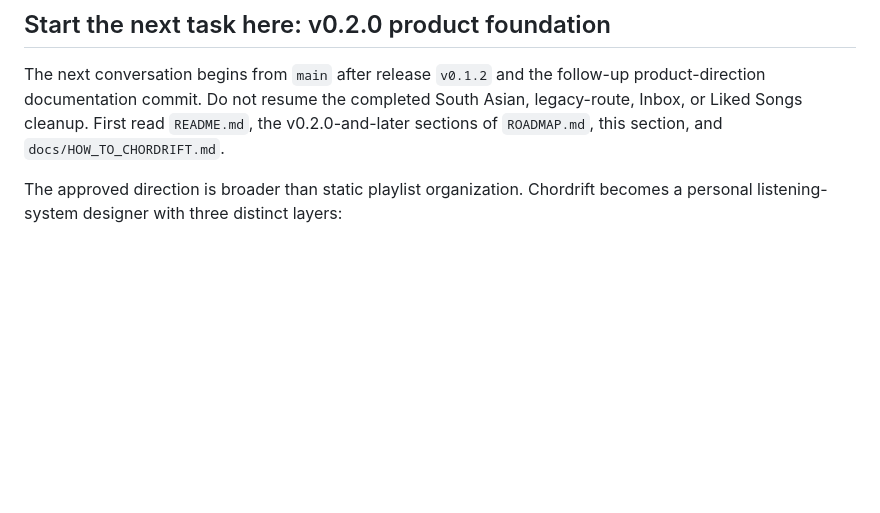
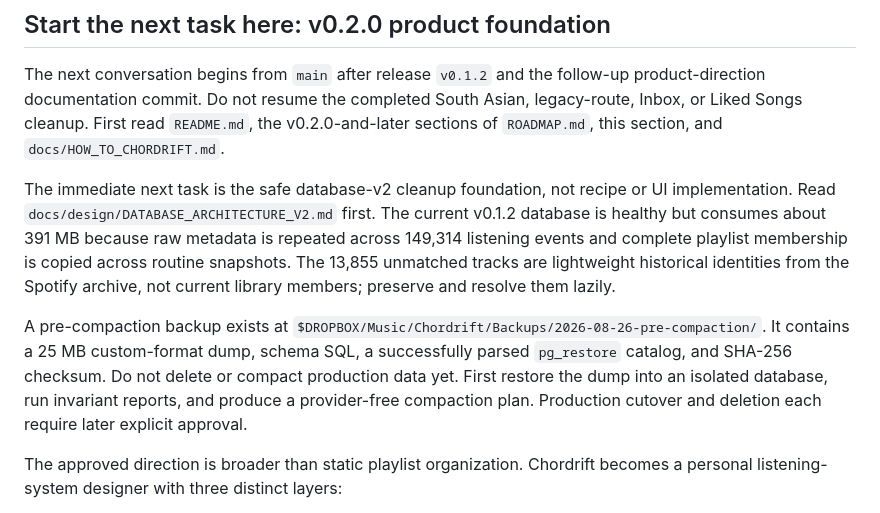
Before and after one commit to orbyts/chordrift, a Markdown page: CODEX_HANDOFF.md, the part around one of its changes. Drawn GitHub-style; blank space fills up the shorter version.

Commit message:
docs: define database v2 migration architecture

```diff
--- a/CODEX_HANDOFF.md
+++ b/CODEX_HANDOFF.md
@@ -15,6 +15,22 @@ follow-up product-direction documentation commit. Do not resume the completed
 South Asian, legacy-route, Inbox, or Liked Songs cleanup. First read
 `README.md`, the v0.2.0-and-later sections of `ROADMAP.md`, this section, and
 `docs/HOW_TO_CHORDRIFT.md`.
+
+The immediate next task is the safe database-v2 cleanup foundation, not recipe
+or UI implementation. Read `docs/design/DATABASE_ARCHITECTURE_V2.md` first.
+The current v0.1.2 database is healthy but consumes about 391 MB because raw
+metadata is repeated across 149,314 listening events and complete playlist
+membership is copied across routine snapshots. The 13,855 unmatched tracks are
+lightweight historical identities from the Spotify archive, not current
+library members; preserve and resolve them lazily.
+
+A pre-compaction backup exists at
+`$DROPBOX/Music/Chordrift/Backups/2026-08-26-pre-compaction/`. It contains a
+25 MB custom-format dump, schema SQL, a successfully parsed `pg_restore`
+catalog, and SHA-256 checksum. Do not delete or compact production data yet.
+First restore the dump into an isolated database, run invariant reports, and
+produce a provider-free compaction plan. Production cutover and deletion each
+require later explicit approval.
 
 The approved direction is broader than static playlist organization. Chordrift
 becomes a personal listening-system designer with three distinct layers:
```
Also changed, not shown: other parts of CODEX_HANDOFF.md (+1 -1 lines), ROADMAP.md (+10 -0 lines), docs/design/DATABASE_ARCHITECTURE_V2.md (added, +150 -0 lines).
